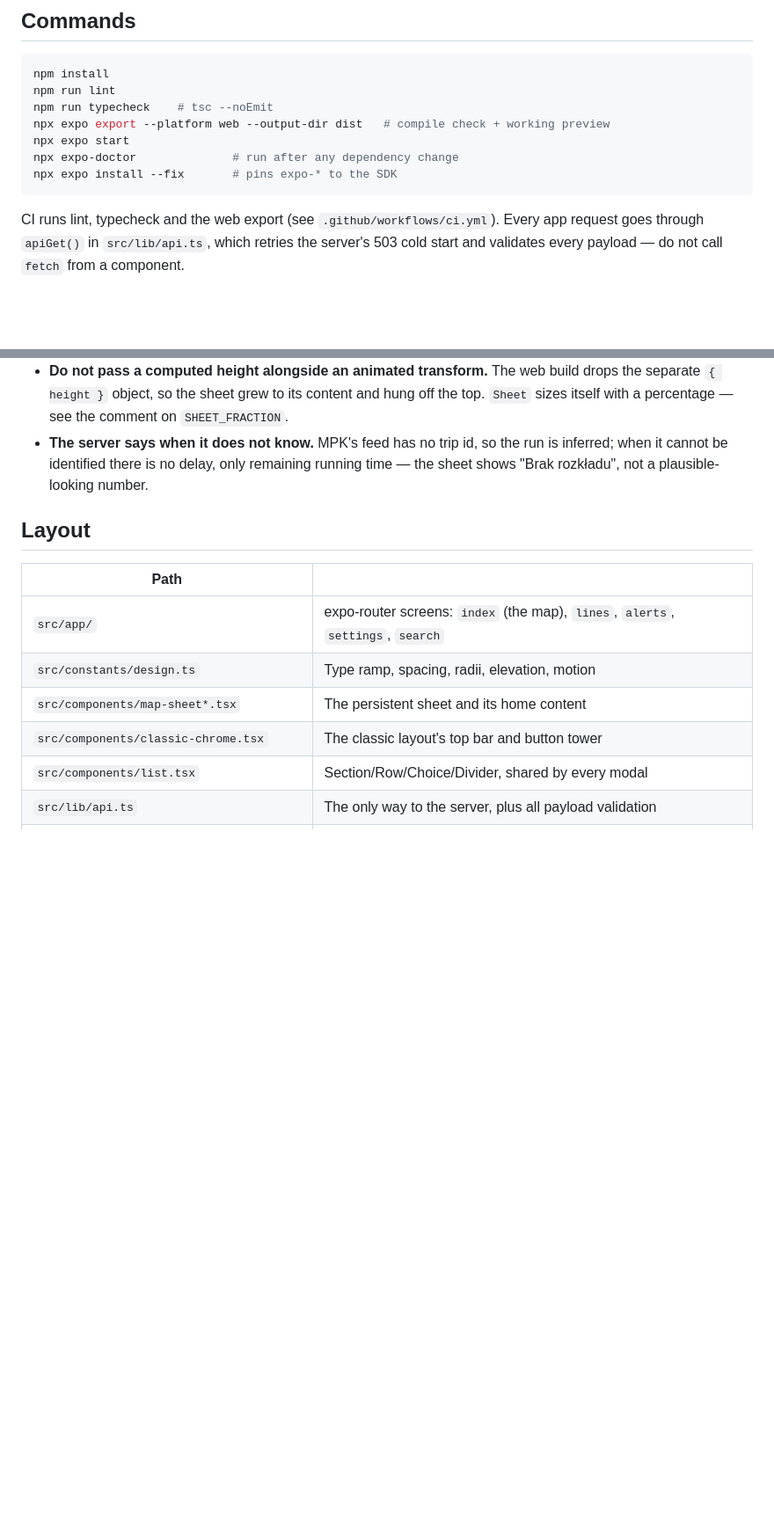
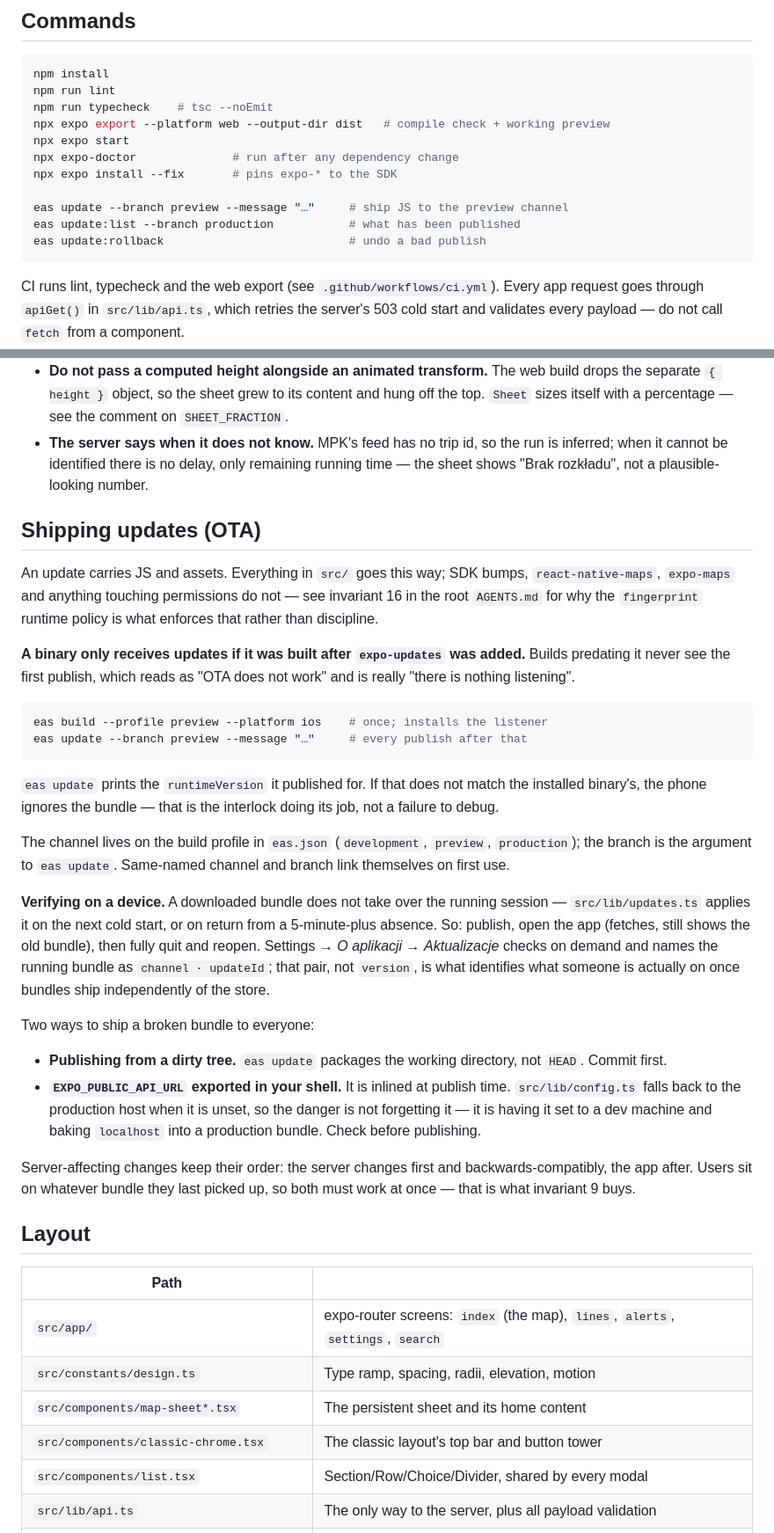
Before and after one commit to real-kijmoshi/wroclaw-mpk-map, a Markdown page: wroclive/AGENTS.md, 2 parts joined by grey strips. Shown at 88% size. Drawn GitHub-style; blank space fills up the shorter version.

Commit message:
Document the OTA runbook in wroclive/AGENTS.md
Invariant 16 carries the rules; this carries the procedure — publishing,
verifying on a device, and the two ways to ship a broken bundle to everyone
(publishing from a dirty tree, and EXPO_PUBLIC_API_URL exported to a dev host
getting inlined into a production bundle).

Also records the failure that reads as "OTA does not work": a binary built
before expo-updates existed has nothing listening, so it never sees a publish.

Co-Authored-By: Claude Opus 5 <noreply@anthropic.com>

````diff
--- a/wroclive/AGENTS.md
+++ b/wroclive/AGENTS.md
@@ -20,6 +20,10 @@ npx expo export --platform web --output-dir dist   # compile check + working pre
 npx expo start
 npx expo-doctor              # run after any dependency change
 npx expo install --fix       # pins expo-* to the SDK
+
+eas update --branch preview --message "…"     # ship JS to the preview channel
+eas update:list --branch production           # what has been published
+eas update:rollback                           # undo a bad publish
 ```
 
 CI runs lint, typecheck and the web export (see `.github/workflows/ci.yml`).
@@ -270,6 +274,51 @@ their own copy of the same `Platform.select` shadow.
   run is inferred; when it cannot be identified there is no delay, only remaining
   running time — the sheet shows "Brak rozkładu", not a plausible-looking number.
 
+## Shipping updates (OTA)
+
+An update carries JS and assets. Everything in `src/` goes this way; SDK bumps,
+`react-native-maps`, `expo-maps` and anything touching permissions do not — see
+invariant 16 in the root `AGENTS.md` for why the `fingerprint` runtime policy is
+what enforces that rather than discipline.
+
+**A binary only receives updates if it was built after `expo-updates` was
+added.** Builds predating it never see the first publish, which reads as "OTA
+does not work" and is really "there is nothing listening".
+
+```bash
+eas build --profile preview --platform ios    # once; installs the listener
+eas update --branch preview --message "…"     # every publish after that
+```
+
+`eas update` prints the `runtimeVersion` it published for. If that does not
+match the installed binary's, the phone ignores the bundle — that is the
+interlock doing its job, not a failure to debug.
+
+The channel lives on the build profile in `eas.json` (`development`, `preview`,
+`production`); the branch is the argument to `eas update`. Same-named channel
+and branch link themselves on first use.
+
+**Verifying on a device.** A downloaded bundle does not take over the running
+session — `src/lib/updates.ts` applies it on the next cold start, or on return
+from a 5-minute-plus absence. So: publish, open the app (fetches, still shows
+the old bundle), then fully quit and reopen. Settings → *O aplikacji* →
+*Aktualizacje* checks on demand and names the running bundle as
+`channel · updateId`; that pair, not `version`, is what identifies what someone
+is actually on once bundles ship independently of the store.
+
+Two ways to ship a broken bundle to everyone:
+
+- **Publishing from a dirty tree.** `eas update` packages the working
+  directory, not `HEAD`. Commit first.
+- **`EXPO_PUBLIC_API_URL` exported in your shell.** It is inlined at publish
+  time. `src/lib/config.ts` falls back to the production host when it is unset,
+  so the danger is not forgetting it — it is having it set to a dev machine and
+  baking `localhost` into a production bundle. Check before publishing.
+
+Server-affecting changes keep their order: the server changes first and
+backwards-compatibly, the app after. Users sit on whatever bundle they last
+picked up, so both must work at once — that is what invariant 9 buys.
+
 ## Layout
 
 | Path | |
````
Also changed, not shown: other parts of wroclive/AGENTS.md (+1 -0 lines), AGENTS.md (+1 -0 lines).
